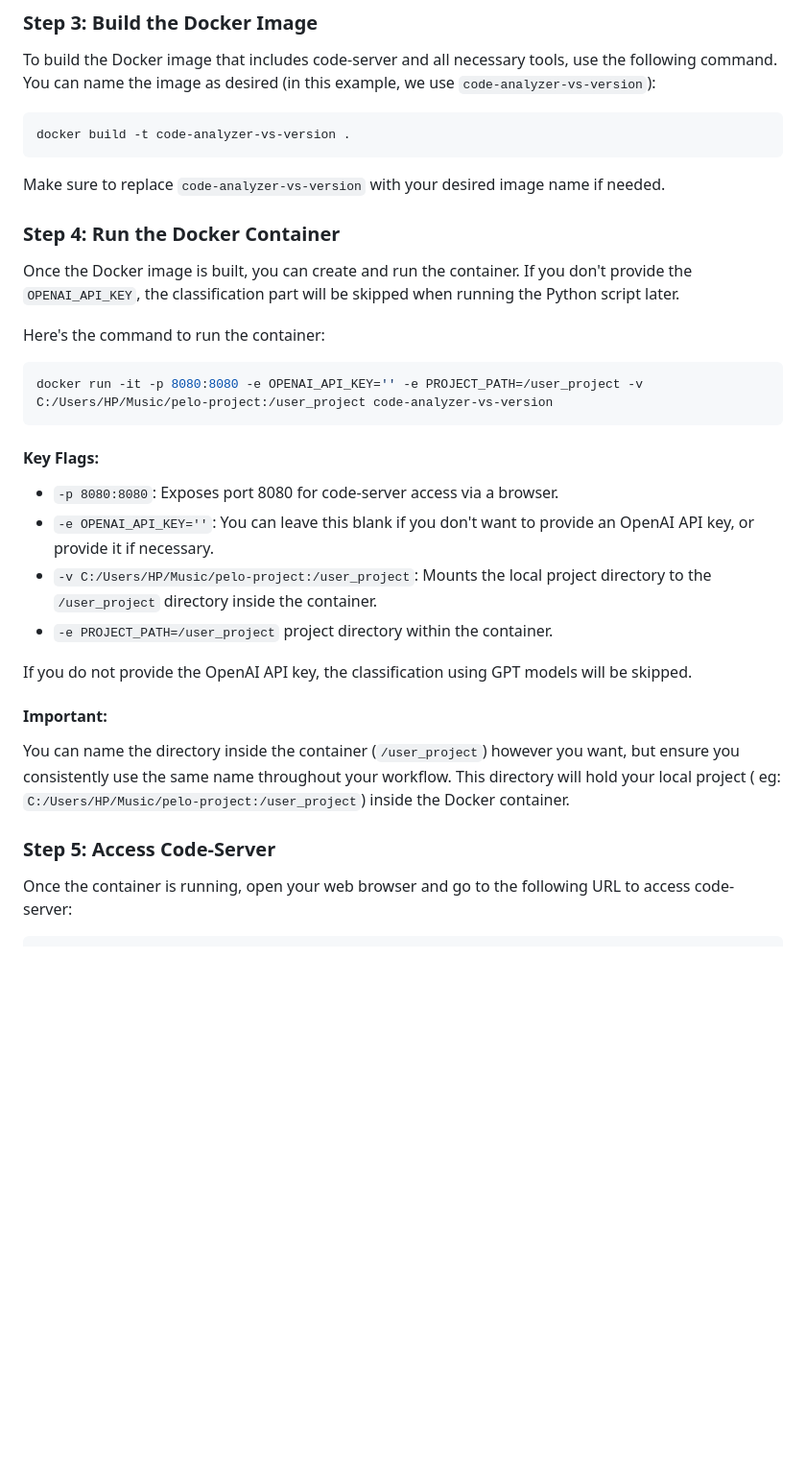
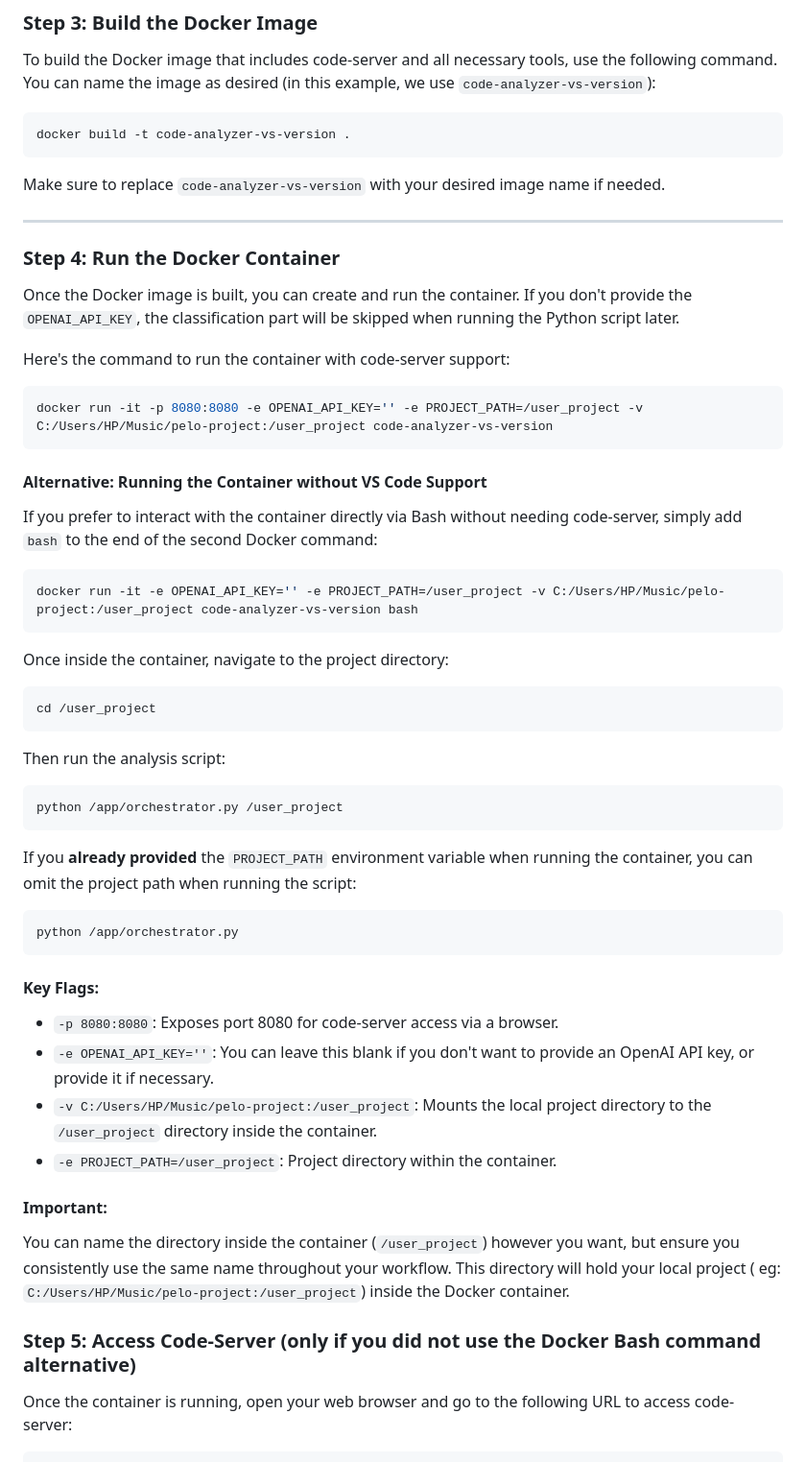
Before and after one commit to ai4cyber-slab/ai4fix, a Markdown page: ai4framework/doc/ai4framework_v1.md, the part around the change. Shown: that part at 96% size. Drawn GitHub-style; blank space fills up the shorter version.

Commit message:
doc updated: new guided section added for docker setup

````diff
--- a/ai4framework/doc/ai4framework_v1.md
+++ b/ai4framework/doc/ai4framework_v1.md
@@ -282,28 +282,53 @@ docker build -t code-analyzer-vs-version .
 
 Make sure to replace `code-analyzer-vs-version` with your desired image name if needed.
 
+---
 ### Step 4: Run the Docker Container
 
 Once the Docker image is built, you can create and run the container. If you don't provide the `OPENAI_API_KEY`, the classification part will be skipped when running the Python script later.
 
-Here's the command to run the container:
+Here's the command to run the container with code-server support:
 
 ```bash
 docker run -it -p 8080:8080 -e OPENAI_API_KEY='' -e PROJECT_PATH=/user_project -v C:/Users/HP/Music/pelo-project:/user_project code-analyzer-vs-version
+```
+
+#### Alternative: Running the Container without VS Code Support
+If you prefer to interact with the container directly via Bash without needing code-server, simply add `bash` to the end of the second Docker command:
+
+```bash
+docker run -it -e OPENAI_API_KEY='' -e PROJECT_PATH=/user_project -v C:/Users/HP/Music/pelo-project:/user_project code-analyzer-vs-version bash
+```
+
+Once inside the container, navigate to the project directory:
+
+```bash
+cd /user_project
+```
+
+Then run the analysis script:
+
+```bash
+python /app/orchestrator.py /user_project
+```
+
+If you **already provided** the `PROJECT_PATH` environment variable when running the container, you can omit the project path when running the script:
+
+```bash
+python /app/orchestrator.py
 ```
 
 #### Key Flags:
 - `-p 8080:8080`: Exposes port 8080 for code-server access via a browser.
 - `-e OPENAI_API_KEY=''`: You can leave this blank if you don't want to provide an OpenAI API key, or provide it if necessary.
 - `-v C:/Users/HP/Music/pelo-project:/user_project`: Mounts the local project directory to the `/user_project` directory inside the container.
-- `-e PROJECT_PATH=/user_project` project directory within the container.
+- `-e PROJECT_PATH=/user_project`: Project directory within the container.
 
-If you do not provide the OpenAI API key, the classification using GPT models will be skipped.
 
 #### Important:
  You can name the directory inside the container (`/user_project`) however you want, but ensure you consistently use the same name throughout your workflow. This directory will hold your local project ( eg: `C:/Users/HP/Music/pelo-project:/user_project`) inside the Docker container.
 
-### Step 5: Access Code-Server
+### Step 5: Access Code-Server (only if you did not use the Docker Bash command alternative)
 
 Once the container is running, open your web browser and go to the following URL to access code-server:
 
````
